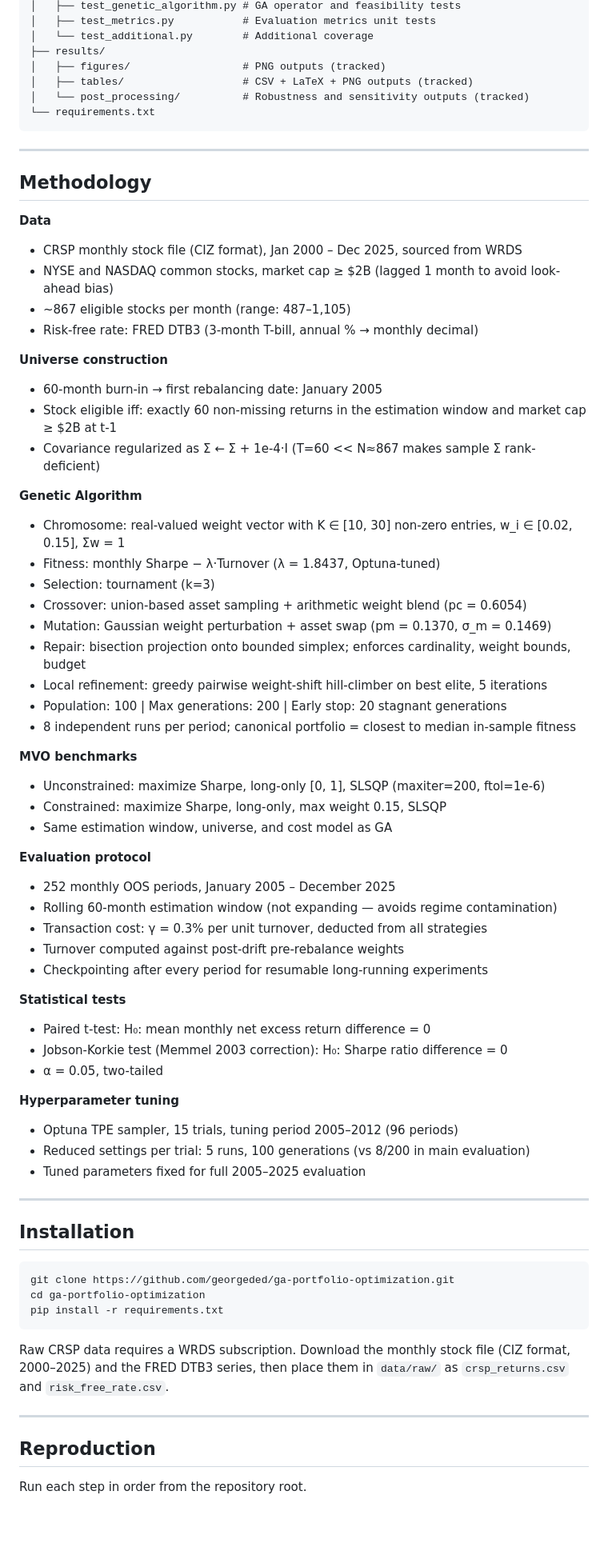
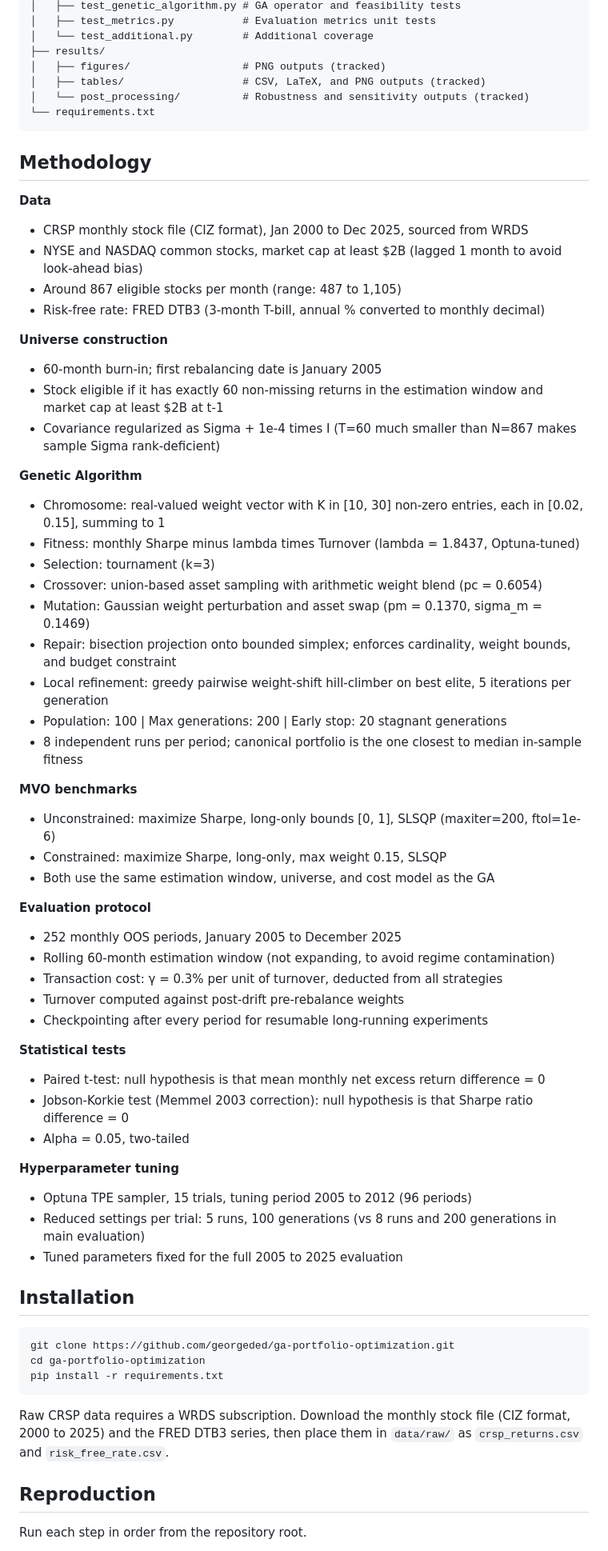
Before and after one commit to georgeded/ga-portfolio-optimization, a Markdown page: README.md, the part around one of its changes. Shown at 80% size. GitHub-like rendering; blank space fills up the shorter version.

Commit message:
Clean up README formatting

````diff
--- a/README.md
+++ b/README.md
@@ -97,60 +89,56 @@ ga-portfolio-optimization/
 │   └── test_additional.py        # Additional coverage
 ├── results/
 │   ├── figures/                  # PNG outputs (tracked)
-│   ├── tables/                   # CSV + LaTeX + PNG outputs (tracked)
+│   ├── tables/                   # CSV, LaTeX, and PNG outputs (tracked)
 │   └── post_processing/          # Robustness and sensitivity outputs (tracked)
 └── requirements.txt
 ```
 
----
-
 ## Methodology
 
 **Data**
-- CRSP monthly stock file (CIZ format), Jan 2000 – Dec 2025, sourced from WRDS
-- NYSE and NASDAQ common stocks, market cap ≥ $2B (lagged 1 month to avoid look-ahead bias)
-- ~867 eligible stocks per month (range: 487–1,105)
-- Risk-free rate: FRED DTB3 (3-month T-bill, annual % → monthly decimal)
+- CRSP monthly stock file (CIZ format), Jan 2000 to Dec 2025, sourced from WRDS
+- NYSE and NASDAQ common stocks, market cap at least $2B (lagged 1 month to avoid look-ahead bias)
+- Around 867 eligible stocks per month (range: 487 to 1,105)
+- Risk-free rate: FRED DTB3 (3-month T-bill, annual % converted to monthly decimal)
 
 **Universe construction**
-- 60-month burn-in → first rebalancing date: January 2005
-- Stock eligible iff: exactly 60 non-missing returns in the estimation window and market cap ≥ $2B at t-1
-- Covariance regularized as Σ ← Σ + 1e-4·I (T=60 << N≈867 makes sample Σ rank-deficient)
+- 60-month burn-in; first rebalancing date is January 2005
+- Stock eligible if it has exactly 60 non-missing returns in the estimation window and market cap at least $2B at t-1
+- Covariance regularized as Sigma + 1e-4 times I (T=60 much smaller than N=867 makes sample Sigma rank-deficient)
 
 **Genetic Algorithm**
-- Chromosome: real-valued weight vector with K ∈ [10, 30] non-zero entries, w_i ∈ [0.02, 0.15], Σw = 1
-- Fitness: monthly Sharpe − λ·Turnover (λ = 1.8437, Optuna-tuned)
+- Chromosome: real-valued weight vector with K in [10, 30] non-zero entries, each in [0.02, 0.15], summing to 1
+- Fitness: monthly Sharpe minus lambda times Turnover (lambda = 1.8437, Optuna-tuned)
 - Selection: tournament (k=3)
-- Crossover: union-based asset sampling + arithmetic weight blend (pc = 0.6054)
-- Mutation: Gaussian weight perturbation + asset swap (pm = 0.1370, σ_m = 0.1469)
-- Repair: bisection projection onto bounded simplex; enforces cardinality, weight bounds, budget
-- Local refinement: greedy pairwise weight-shift hill-climber on best elite, 5 iterations
+- Crossover: union-based asset sampling with arithmetic weight blend (pc = 0.6054)
+- Mutation: Gaussian weight perturbation and asset swap (pm = 0.1370, sigma_m = 0.1469)
+- Repair: bisection projection onto bounded simplex; enforces cardinality, weight bounds, and budget constraint
+- Local refinement: greedy pairwise weight-shift hill-climber on best elite, 5 iterations per generation
 - Population: 100 | Max generations: 200 | Early stop: 20 stagnant generations
-- 8 independent runs per period; canonical portfolio = closest to median in-sample fitness
+- 8 independent runs per period; canonical portfolio is the one closest to median in-sample fitness
 
 **MVO benchmarks**
-- Unconstrained: maximize Sharpe, long-only [0, 1], SLSQP (maxiter=200, ftol=1e-6)
+- Unconstrained: maximize Sharpe, long-only bounds [0, 1], SLSQP (maxiter=200, ftol=1e-6)
 - Constrained: maximize Sharpe, long-only, max weight 0.15, SLSQP
-- Same estimation window, universe, and cost model as GA
+- Both use the same estimation window, universe, and cost model as the GA
 
 **Evaluation protocol**
-- 252 monthly OOS periods, January 2005 – December 2025
-- Rolling 60-month estimation window (not expanding — avoids regime contamination)
-- Transaction cost: γ = 0.3% per unit turnover, deducted from all strategies
+- 252 monthly OOS periods, January 2005 to December 2025
+- Rolling 60-month estimation window (not expanding, to avoid regime contamination)
+- Transaction cost: γ = 0.3% per unit of turnover, deducted from all strategies
 - Turnover computed against post-drift pre-rebalance weights
 - Checkpointing after every period for resumable long-running experiments
 
 **Statistical tests**
-- Paired t-test: H₀: mean monthly net excess return difference = 0
-- Jobson-Korkie test (Memmel 2003 correction): H₀: Sharpe ratio difference = 0
-- α = 0.05, two-tailed
+- Paired t-test: null hypothesis is that mean monthly net excess return difference = 0
+- Jobson-Korkie test (Memmel 2003 correction): null hypothesis is that Sharpe ratio difference = 0
+- Alpha = 0.05, two-tailed
 
 **Hyperparameter tuning**
-- Optuna TPE sampler, 15 trials, tuning period 2005–2012 (96 periods)
-- Reduced settings per trial: 5 runs, 100 generations (vs 8/200 in main evaluation)
-- Tuned parameters fixed for full 2005–2025 evaluation
-
----
+- Optuna TPE sampler, 15 trials, tuning period 2005 to 2012 (96 periods)
+- Reduced settings per trial: 5 runs, 100 generations (vs 8 runs and 200 generations in main evaluation)
+- Tuned parameters fixed for the full 2005 to 2025 evaluation
 
 ## Installation
 
@@ -160,9 +148,7 @@ cd ga-portfolio-optimization
 pip install -r requirements.txt
 ```
 
-Raw CRSP data requires a WRDS subscription. Download the monthly stock file (CIZ format, 2000–2025) and the FRED DTB3 series, then place them in `data/raw/` as `crsp_returns.csv` and `risk_free_rate.csv`.
-
----
+Raw CRSP data requires a WRDS subscription. Download the monthly stock file (CIZ format, 2000 to 2025) and the FRED DTB3 series, then place them in `data/raw/` as `crsp_returns.csv` and `risk_free_rate.csv`.
 
 ## Reproduction
 
````
Also changed, not shown: other parts of README.md (+20 -30 lines).
